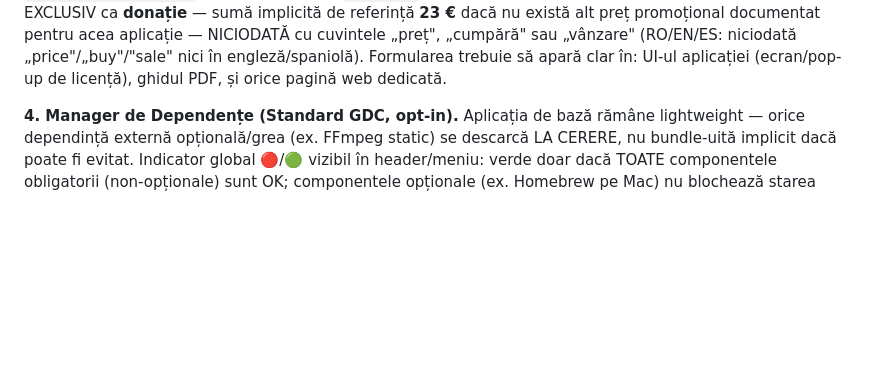
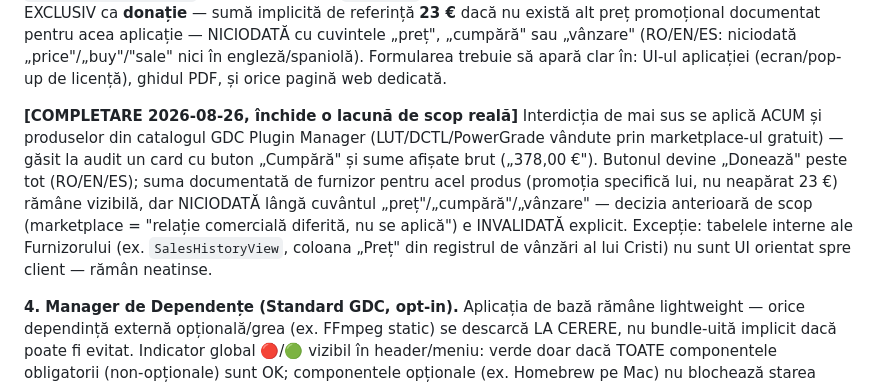
Before and after one commit to gordasgdc/cursorpro-gdc, a Markdown page: CLAUDE.md, the part around the change. Drawn GitHub-style; blank space fills up the shorter version.

Commit message:
docs: inchide lacuna de scop Regula 3 - Cumpara/preturi brute pe cardurile de catalog erau exceptate gresit, acum interzise si acolo

```diff
--- a/CLAUDE.md
+++ b/CLAUDE.md
@@ -48,6 +48,18 @@ aplicație — NICIODATĂ cu cuvintele „preț", „cumpără" sau „vânzare"
 niciodată „price"/„buy"/"sale" nici în engleză/spaniolă). Formularea trebuie
 să apară clar în: UI-ul aplicației (ecran/pop-up de licență), ghidul PDF, și
 orice pagină web dedicată.
+
+**[COMPLETARE 2026-08-26, închide o lacună de scop reală]** Interdicția de
+mai sus se aplică ACUM și produselor din catalogul GDC Plugin Manager
+(LUT/DCTL/PowerGrade vândute prin marketplace-ul gratuit) — găsit la audit
+un card cu buton „Cumpără" și sume afișate brut („378,00 €"). Butonul
+devine „Donează" peste tot (RO/EN/ES); suma documentată de furnizor pentru
+acel produs (promoția specifică lui, nu neapărat 23 €) rămâne vizibilă, dar
+NICIODATĂ lângă cuvântul „preț"/„cumpără"/„vânzare" — decizia anterioară de
+scop (marketplace = "relație comercială diferită, nu se aplică") e
+INVALIDATĂ explicit. Excepție: tabelele interne ale Furnizorului (ex.
+`SalesHistoryView`, coloana „Preț" din registrul de vânzări al lui Cristi)
+nu sunt UI orientat spre client — rămân neatinse.
 
 **4. Manager de Dependențe (Standard GDC, opt-in).** Aplicația de bază
 rămâne lightweight — orice dependință externă opțională/grea (ex. FFmpeg
```
